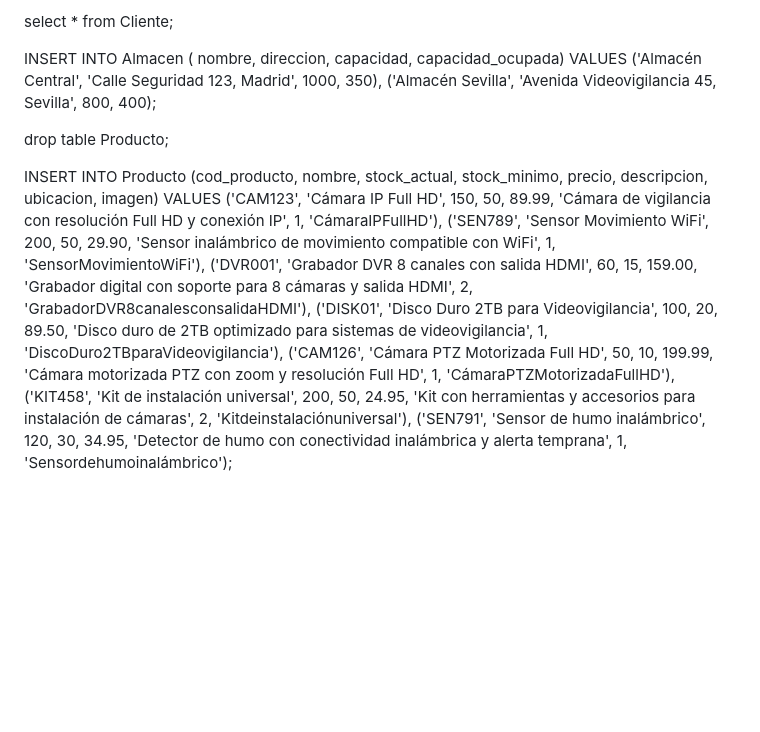
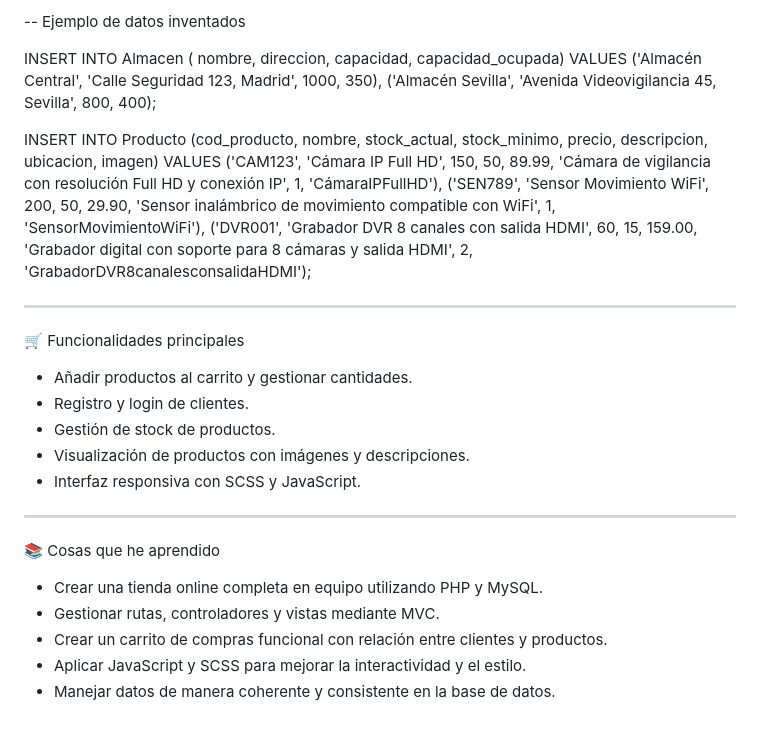
Before and after one commit to Pol3105/GuardianVision, a Markdown page: README.md, the part around the change printed below. GitHub-like rendering; blank space fills up the shorter version.

```diff
--- a/README.md
+++ b/README.md
@@ -116,20 +95,33 @@ CREATE TABLE IF NOT EXISTS Cliente (
 
-  select * from Cliente;
-
+-- Ejemplo de datos inventados
 
 INSERT INTO Almacen ( nombre, direccion, capacidad, capacidad_ocupada)
 VALUES
 ('Almacén Central', 'Calle Seguridad 123, Madrid', 1000, 350),
 ('Almacén Sevilla', 'Avenida Videovigilancia 45, Sevilla', 800, 400);
 
-drop table Producto;
-
 INSERT INTO Producto (cod_producto, nombre, stock_actual, stock_minimo, precio, descripcion, ubicacion, imagen)
 VALUES
 ('CAM123', 'Cámara IP Full HD', 150, 50, 89.99, 'Cámara de vigilancia con resolución Full HD y conexión IP', 1, 'CámaraIPFullHD'),
 ('SEN789', 'Sensor Movimiento WiFi', 200, 50, 29.90, 'Sensor inalámbrico de movimiento compatible con WiFi', 1, 'SensorMovimientoWiFi'),
-('DVR001', 'Grabador DVR 8 canales con salida HDMI', 60, 15, 159.00, 'Grabador digital con soporte para 8 cámaras y salida HDMI', 2, 'GrabadorDVR8canalesconsalidaHDMI'),
-('DISK01', 'Disco Duro 2TB para Videovigilancia', 100, 20, 89.50, 'Disco duro de 2TB optimizado para sistemas de videovigilancia', 1, 'DiscoDuro2TBparaVideovigilancia'),
-('CAM126', 'Cámara PTZ Motorizada Full HD', 50, 10, 199.99, 'Cámara motorizada PTZ con zoom y resolución Full HD', 1, 'CámaraPTZMotorizadaFullHD'),
-('KIT458', 'Kit de instalación universal', 200, 50, 24.95, 'Kit con herramientas y accesorios para instalación de cámaras', 2, 'Kitdeinstalaciónuniversal'),
-('SEN791', 'Sensor de humo inalámbrico', 120, 30, 34.95, 'Detector de humo con conectividad inalámbrica y alerta temprana', 1, 'Sensordehumoinalámbrico');
+('DVR001', 'Grabador DVR 8 canales con salida HDMI', 60, 15, 159.00, 'Grabador digital con soporte para 8 cámaras y salida HDMI', 2, 'GrabadorDVR8canalesconsalidaHDMI');
+
+---
+
+🛒 Funcionalidades principales
+
+- Añadir productos al carrito y gestionar cantidades.
+- Registro y login de clientes.
+- Gestión de stock de productos.
+- Visualización de productos con imágenes y descripciones.
+- Interfaz responsiva con SCSS y JavaScript.
+
+---
+
+📚 Cosas que he aprendido
+
+- Crear una tienda online completa en equipo utilizando PHP y MySQL.
+- Gestionar rutas, controladores y vistas mediante MVC.
+- Crear un carrito de compras funcional con relación entre clientes y productos.
+- Aplicar JavaScript y SCSS para mejorar la interactividad y el estilo.
+- Manejar datos de manera coherente y consistente en la base de datos.
```
Also changed, not shown: other parts of README.md (+25 -46 lines).
